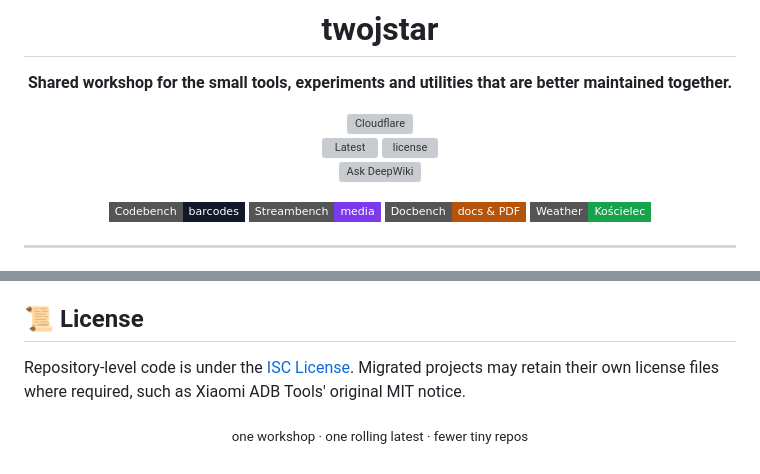
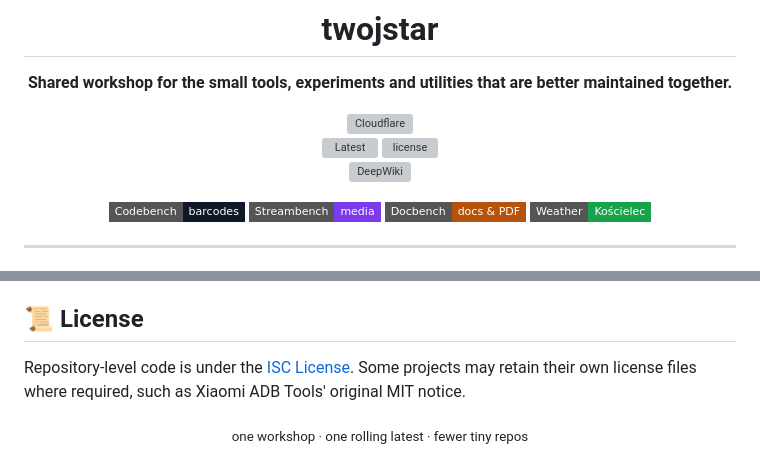
Before and after one commit to twojstar/twojstar, a Markdown page: README.md, 2 parts joined by grey strips. GitHub-like rendering; badges without logos; grey boxes are pictures that could not be loaded.

```diff
--- a/README.md
+++ b/README.md
@@ -5,8 +5,8 @@
 **Shared workshop for the small tools, experiments and utilities that are better maintained together.**
 
 [![Cloudflare](https://workers.cloudflare.com/built-with-cloudflare.svg)](https://www.cloudflare.com/)
-[![Latest](https://img.shields.io/github/v/release/twojstar/twojstar?display_name=tag&include_prereleases&style=for-the-badge&label=rolling%20latest)](https://github.com/twojstar/twojstar/releases/latest) [![license](https://img.shields.io/github/license/twojstar/twojstar?style=for-the-badge&logo=opensourceinitiative&logoColor=white)](LICENSE)
-<a href="https://deepwiki.com/twojstar/twojstar"><img src="https://deepwiki.com/badge.svg" alt="Ask DeepWiki"></a>
+[![Latest](https://img.shields.io/github/v/release/twojstar/twojstar?display_name=tag&include_prereleases&style=for-the-badge&label=latest)](https://github.com/twojstar/twojstar/releases/latest) [![license](https://img.shields.io/github/license/twojstar/twojstar?style=for-the-badge&logo=opensourceinitiative&logoColor=white)](LICENSE)
+<a href="https://deepwiki.com/twojstar/twojstar"><img src="https://deepwiki.com/badge.svg" alt="DeepWiki"></a>
 
 [![Codebench](https://img.shields.io/badge/Codebench-barcodes-111827?style=flat-square&logo=qrcode&logoColor=white)](https://codebench.trfny.com) [![Streambench](https://img.shields.io/badge/Streambench-media-7c3aed?style=flat-square&logo=vlcmediaplayer&logoColor=white)](https://streambench.trfny.com) [![Docbench](https://img.shields.io/badge/Docbench-docs_%26_PDF-b45309?style=flat-square&logo=googledocs&logoColor=white)](https://docbench.travny.workers.dev)
 [![Weather](https://img.shields.io/badge/Weather-Ko%C5%9Bcielec-16a34a?style=flat-square&logo=cloudflareworkers&logoColor=white)](https://weather.trfny.com)
@@ -49,7 +49,7 @@ The publisher assembles a complete draft first and moves the GitHub `Latest` poi
 
 ## 📜 License
 
-Repository-level code is under the [ISC License](LICENSE). Migrated projects may retain their own license files where required, such as Xiaomi ADB Tools' original MIT notice.
+Repository-level code is under the [ISC License](LICENSE). Some projects may retain their own license files where required, such as Xiaomi ADB Tools' original MIT notice.
 
 <div align="center">
 
```
